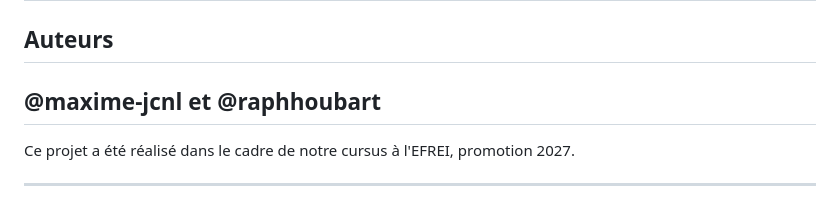
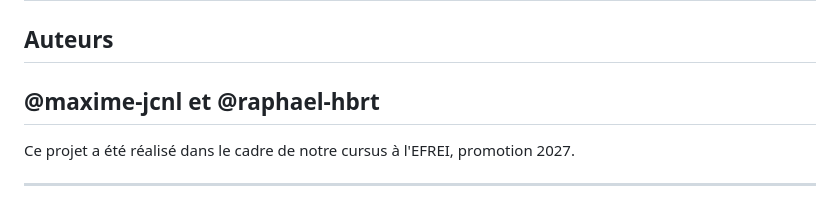
Before and after one commit to maxime-jcnl/VinylSlider, a Markdown page: readme.md, the part around the change. GitHub-like rendering.

```diff
--- a/readme.md
+++ b/readme.md
@@ -1,7 +1,7 @@
 # Projet EFREI 2027
 
 ## Auteurs
-**@maxime-jcnl** et **@raphhoubart**
+**@maxime-jcnl** et **@raphael-hbrt**
 ---
 
 Ce projet a été réalisé dans le cadre de notre cursus à l'EFREI, promotion 2027.
```
